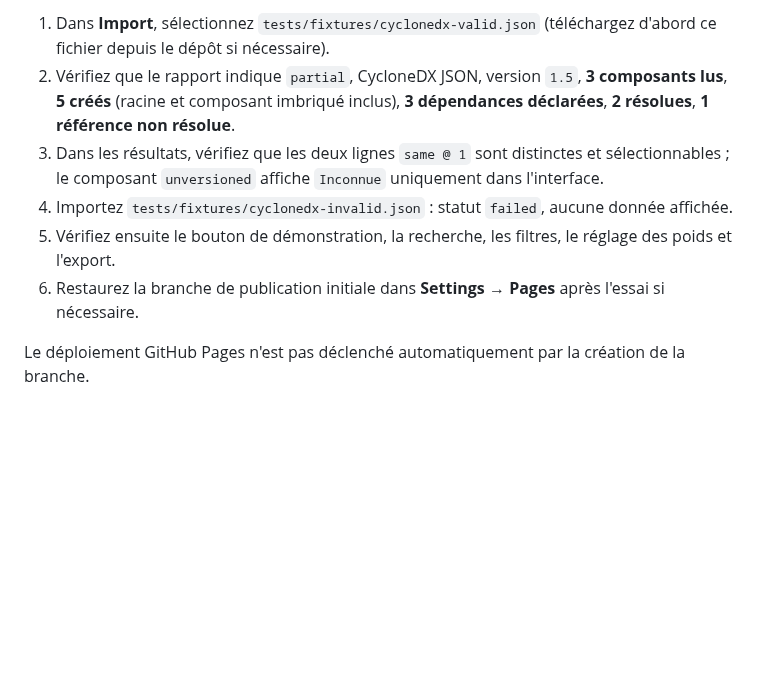
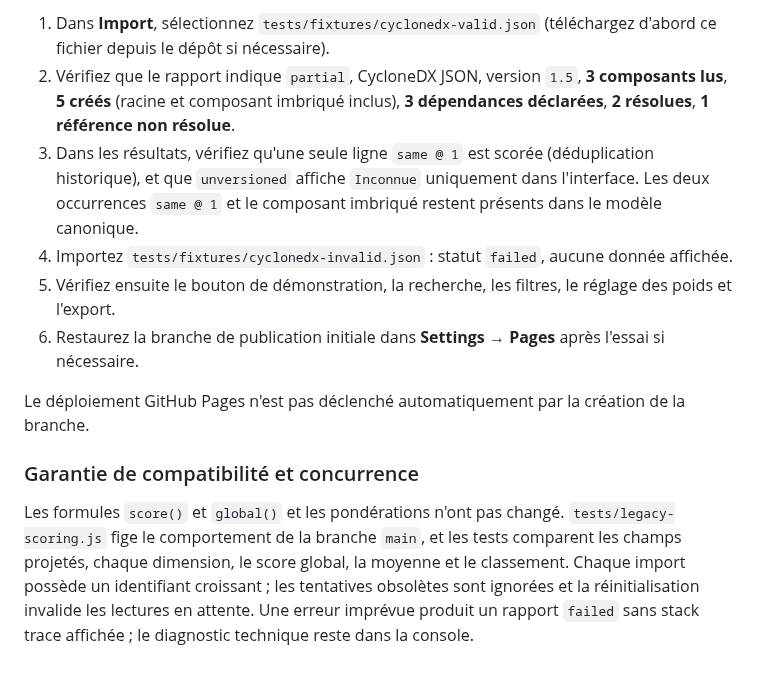
Before and after one commit to ldchloe/MAYA, a Markdown page: README.md, the part around one of its changes. Drawn GitHub-style; blank space fills up the shorter version.

```diff
--- a/README.md
+++ b/README.md
@@ -42,9 +42,13 @@ GitHub Pages publie généralement la branche configurée (souvent `main`). Pour
 
 1. Dans **Import**, sélectionnez `tests/fixtures/cyclonedx-valid.json` (téléchargez d'abord ce fichier depuis le dépôt si nécessaire).
 2. Vérifiez que le rapport indique `partial`, CycloneDX JSON, version `1.5`, **3 composants lus**, **5 créés** (racine et composant imbriqué inclus), **3 dépendances déclarées**, **2 résolues**, **1 référence non résolue**.
-3. Dans les résultats, vérifiez que les deux lignes `same @ 1` sont distinctes et sélectionnables ; le composant `unversioned` affiche `Inconnue` uniquement dans l'interface.
+3. Dans les résultats, vérifiez qu'une seule ligne `same @ 1` est scorée (déduplication historique), et que `unversioned` affiche `Inconnue` uniquement dans l'interface. Les deux occurrences `same @ 1` et le composant imbriqué restent présents dans le modèle canonique.
 4. Importez `tests/fixtures/cyclonedx-invalid.json` : statut `failed`, aucune donnée affichée.
 5. Vérifiez ensuite le bouton de démonstration, la recherche, les filtres, le réglage des poids et l'export.
 6. Restaurez la branche de publication initiale dans **Settings → Pages** après l'essai si nécessaire.
 
 Le déploiement GitHub Pages n'est pas déclenché automatiquement par la création de la branche.
+
+### Garantie de compatibilité et concurrence
+
+Les formules `score()` et `global()` et les pondérations n'ont pas changé. `tests/legacy-scoring.js` fige le comportement de la branche `main`, et les tests comparent les champs projetés, chaque dimension, le score global, la moyenne et le classement. Chaque import possède un identifiant croissant ; les tentatives obsolètes sont ignorées et la réinitialisation invalide les lectures en attente. Une erreur imprévue produit un rapport `failed` sans stack trace affichée ; le diagnostic technique reste dans la console.
```
Also changed, not shown: other parts of README.md (+4 -4 lines).
